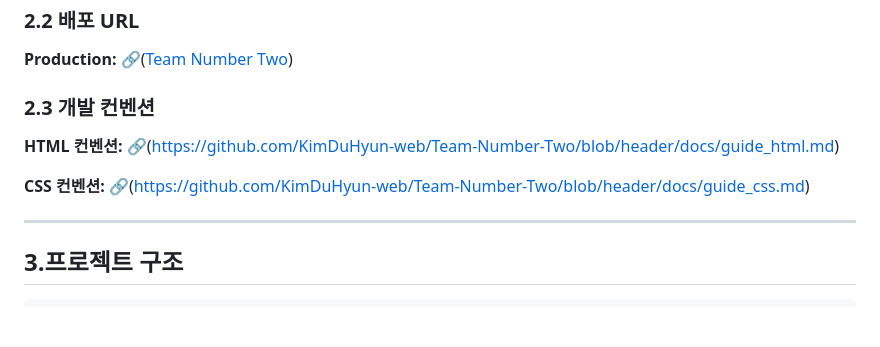
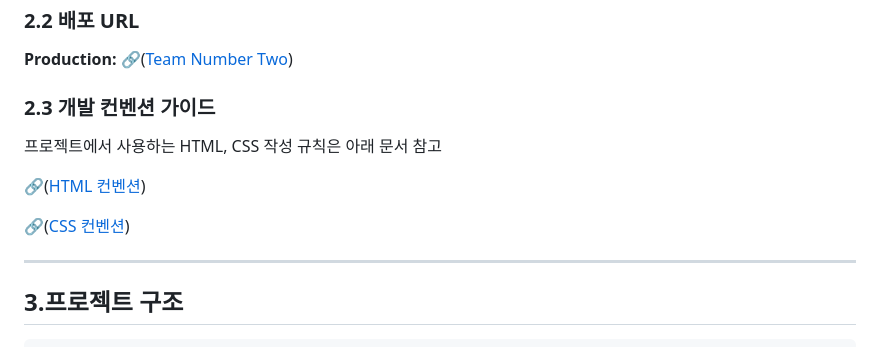
Before and after one commit to KimDuHyun-web/Team-Number-Two, a Markdown page: README.md, the part around the change. Rendered like a GitHub page; blank space fills up the shorter version.

Commit message:
README 컨벤션수정

```diff
--- a/README.md
+++ b/README.md
@@ -102,10 +102,13 @@ gantt
 **Production:** 🔗([Team Number Two](https://kimduhyun-web.github.io/Team-Number-Two/))
 
 
-### 2.3 개발 컨벤션
-**HTML 컨벤션:** 🔗(https://github.com/KimDuHyun-web/Team-Number-Two/blob/header/docs/guide_html.md)
+### 2.3 개발 컨벤션 가이드
 
-**CSS 컨벤션:** 🔗(https://github.com/KimDuHyun-web/Team-Number-Two/blob/header/docs/guide_css.md)
+프로젝트에서 사용하는 HTML, CSS 작성 규칙은 아래 문서 참고
+
+🔗([HTML 컨벤션](https://github.com/KimDuHyun-web/Team-Number-Two/blob/header/docs/guide_html.md))
+
+🔗([CSS 컨벤션](https://github.com/KimDuHyun-web/Team-Number-Two/blob/header/docs/guide_css.md))
 
 
 ---
```
